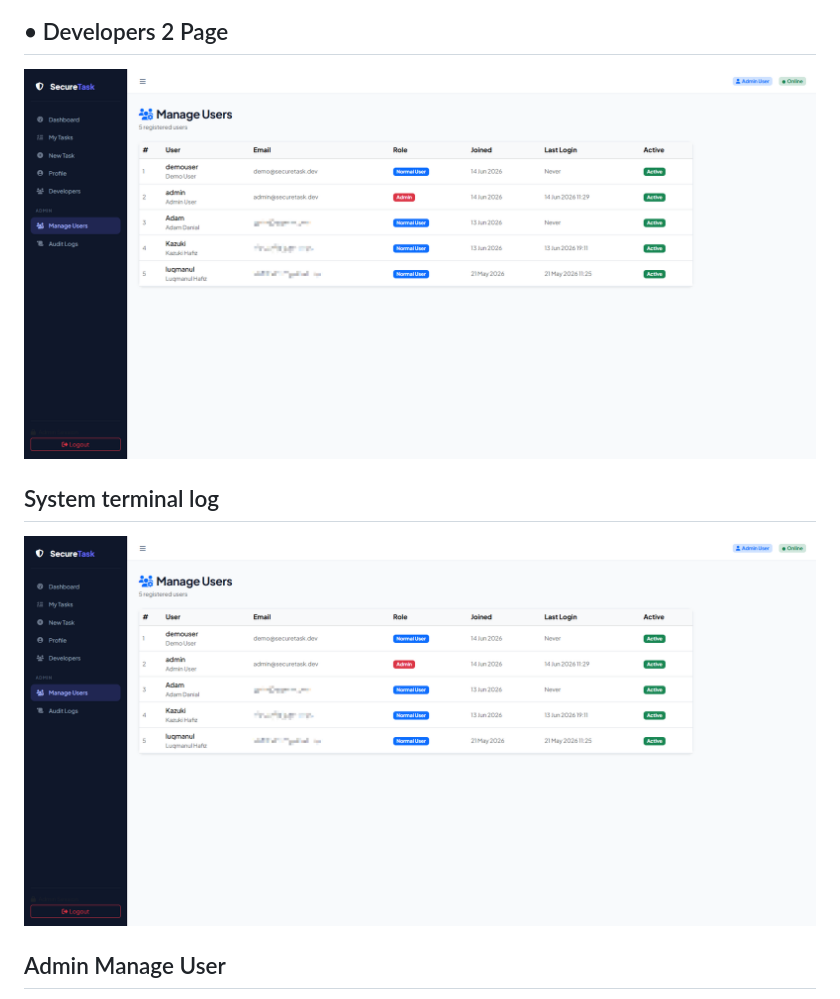
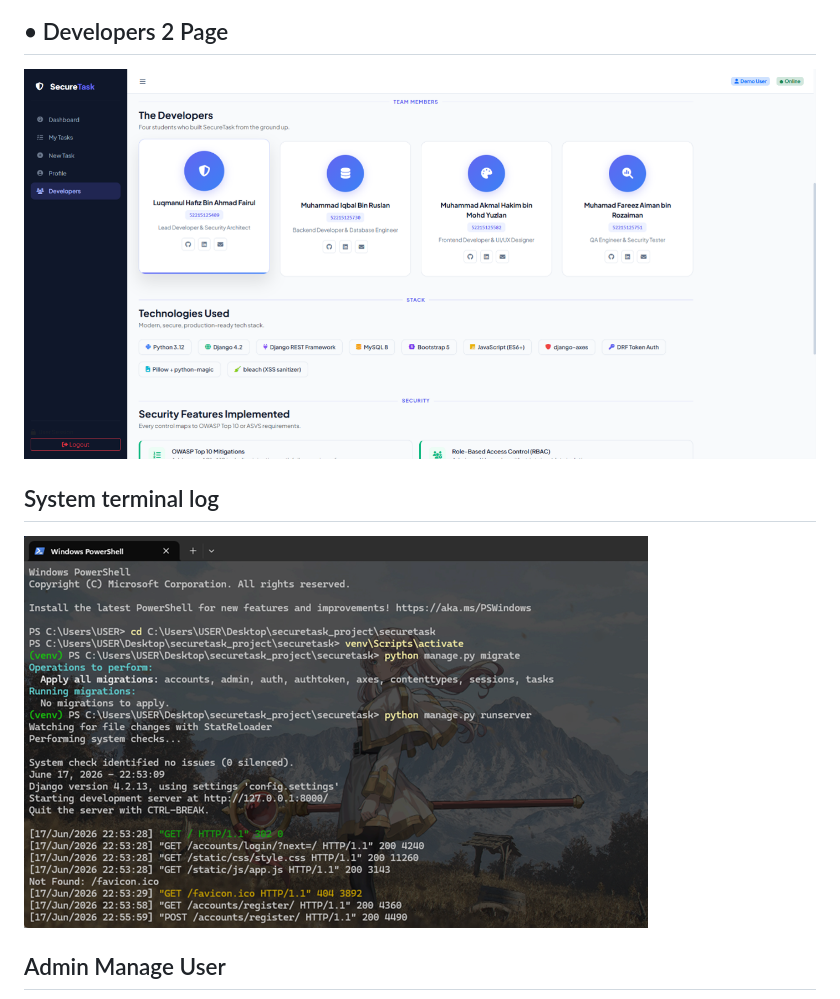
Before and after one commit to iqbal-labqi/secure-task-management-system, a Markdown page: README.md, the part around one of its changes. GitHub-like rendering.

```diff
--- a/README.md
+++ b/README.md
@@ -77,12 +77,12 @@ SecureTask is a secure web-based task management system developed using Django a
 
 ## •	Developers 2 Page
 
-![](media/profiles/Manage_Users_Admin.png)
+![](media/profiles/Developers2.png)
 
 
 ## System terminal log
 
-![](media/profiles/Manage_Users_Admin.png)
+![](media/profiles/systemterminal2.png)
 
 ## Admin Manage User
 
```
Also changed, not shown: other parts of README.md (+8 -8 lines).
